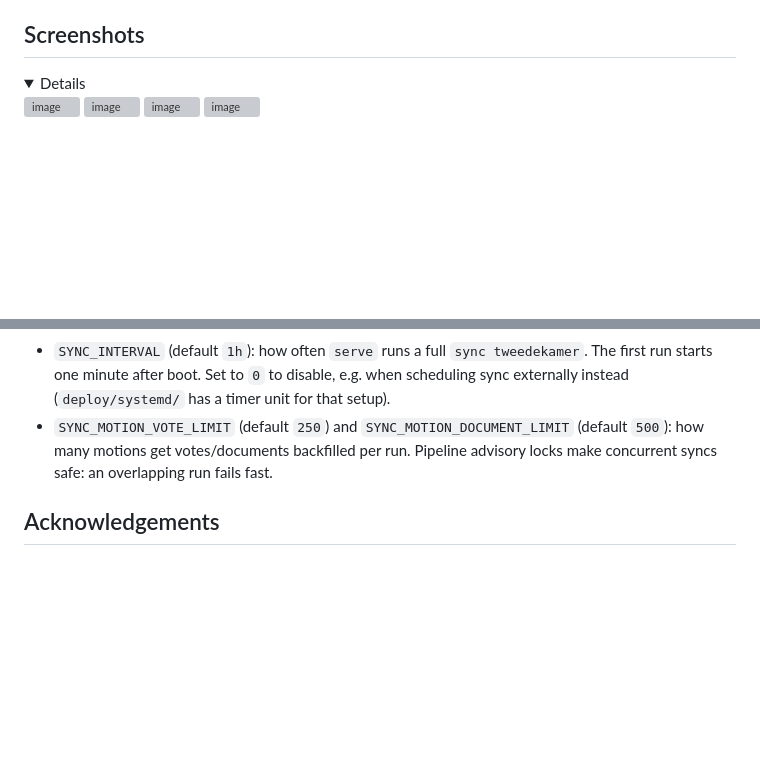
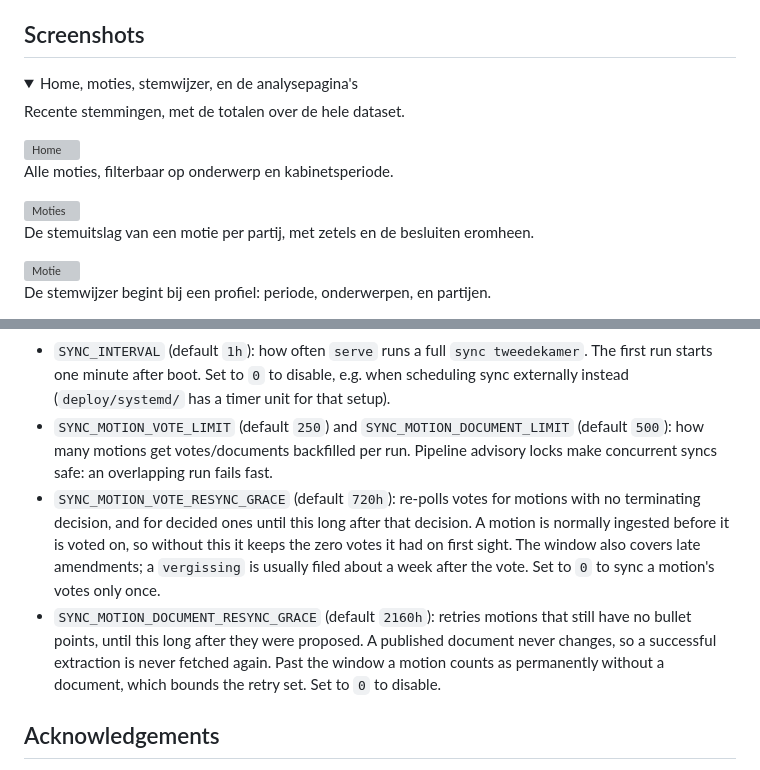
Before and after one commit to van-sprundel/partijgedrag, a Markdown page: README.md, 2 parts joined by grey strips. Rendered like a GitHub page; folded sections open; blank space fills up the shorter version; grey boxes are pictures that could not be loaded.

Commit message:
chore: update README with new screenshots and info

```diff
--- a/README.md
+++ b/README.md
@@ -12,8 +12,19 @@ Partijgedrag is a web application that provides insight into the voting behavior
 ## Screenshots
 
 <details>
+<summary>Home, moties, stemwijzer, en de analysepagina's</summary>
 
-<img width="2560" height="1330" alt="image" src="https://github.com/user-attachments/assets/acd42a7a-7705-47e3-9b50-2918aeabb3d1" />
-<img width="2545" height="1330" alt="image" src="https://github.com/user-attachments/assets/bc2f1df7-dbe0-41a8-b8c1-5f784fe1aa66" />
-<img width="2560" height="1330" alt="image" src="https://github.com/user-attachments/assets/360702fd-eaed-4c7e-aed9-51e78e547e19" />
-<img width="2545" height="1330" alt="image" src="https://github.com/user-attachments/assets/85a47ef2-f668-4652-ae36-e11560bda8af" />
+Recente stemmingen, met de totalen over de hele dataset.
+
+<img alt="Home" src="https://github.com/user-attachments/assets/4dac2ba5-8573-4b4c-a14b-680ff48ff184" />
+
+Alle moties, filterbaar op onderwerp en kabinetsperiode.
+
+<img alt="Moties" src="https://github.com/user-attachments/assets/9f32ffe2-3562-4244-b402-93c249fb3f0e" />
+
+De stemuitslag van een motie per partij, met zetels en de besluiten eromheen.
+
+<img alt="Motie" src="https://github.com/user-attachments/assets/2eb481e8-ad26-43a6-afe8-273b14e77f3b" />
+
+De stemwijzer begint bij een profiel: periode, onderwerpen, en partijen.
+
@@ -52,6 +85,8 @@ The GitHub CI workflow builds a single container image; running it with `serve`
 
 - `SYNC_INTERVAL` (default `1h`): how often `serve` runs a full `sync tweedekamer`. The first run starts one minute after boot. Set to `0` to disable, e.g. when scheduling sync externally instead (`deploy/systemd/` has a timer unit for that setup).
 - `SYNC_MOTION_VOTE_LIMIT` (default `250`) and `SYNC_MOTION_DOCUMENT_LIMIT` (default `500`): how many motions get votes/documents backfilled per run. Pipeline advisory locks make concurrent syncs safe: an overlapping run fails fast.
+- `SYNC_MOTION_VOTE_RESYNC_GRACE` (default `720h`): re-polls votes for motions with no terminating decision, and for decided ones until this long after that decision. A motion is normally ingested before it is voted on, so without this it keeps the zero votes it had on first sight. The window also covers late amendments; a `vergissing` is usually filed about a week after the vote. Set to `0` to sync a motion's votes only once.
+- `SYNC_MOTION_DOCUMENT_RESYNC_GRACE` (default `2160h`): retries motions that still have no bullet points, until this long after they were proposed. A published document never changes, so a successful extraction is never fetched again. Past the window a motion counts as permanently without a document, which bounds the retry set. Set to `0` to disable.
 
 ## Acknowledgements
 
```
Also changed, not shown: other parts of README.md (+23 -1 lines).
